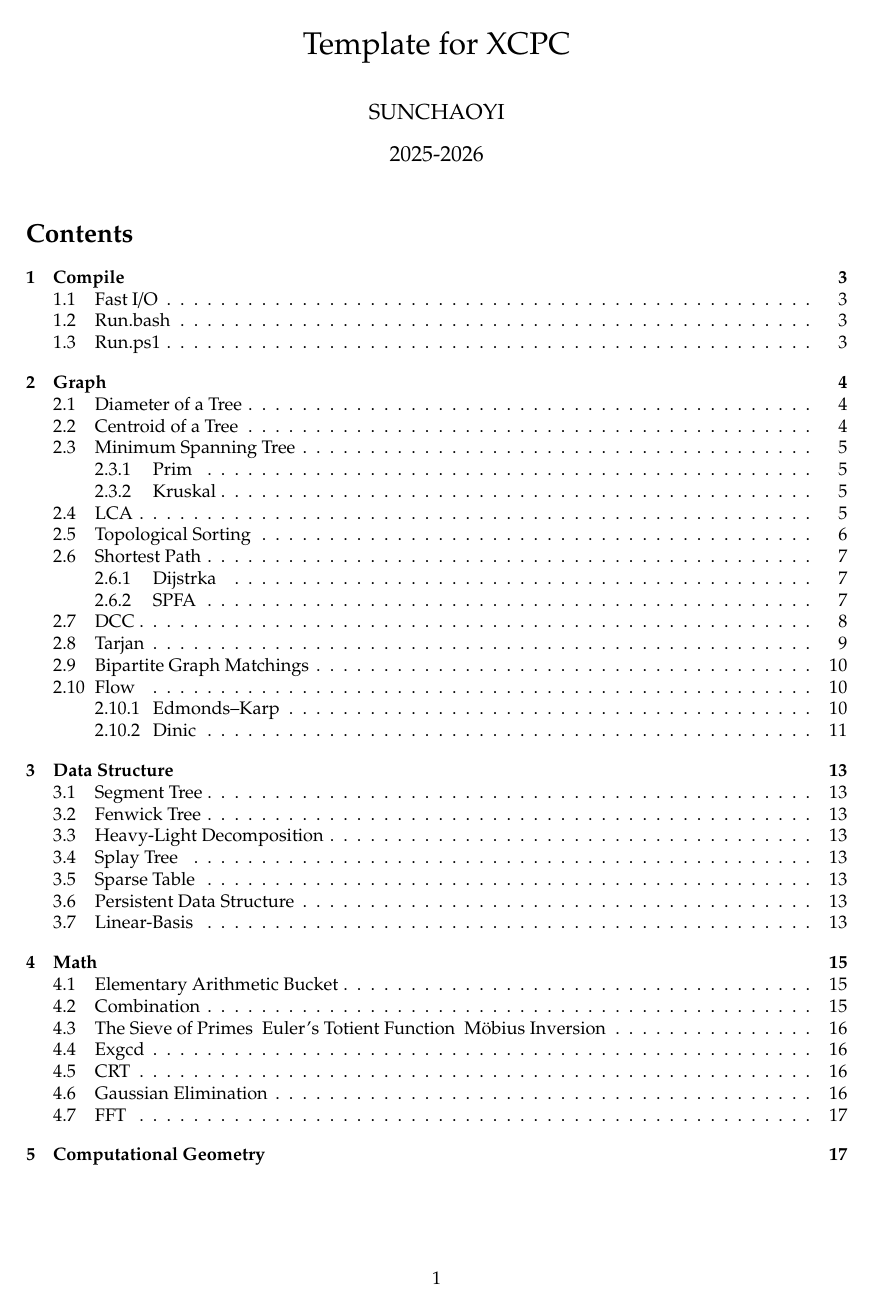
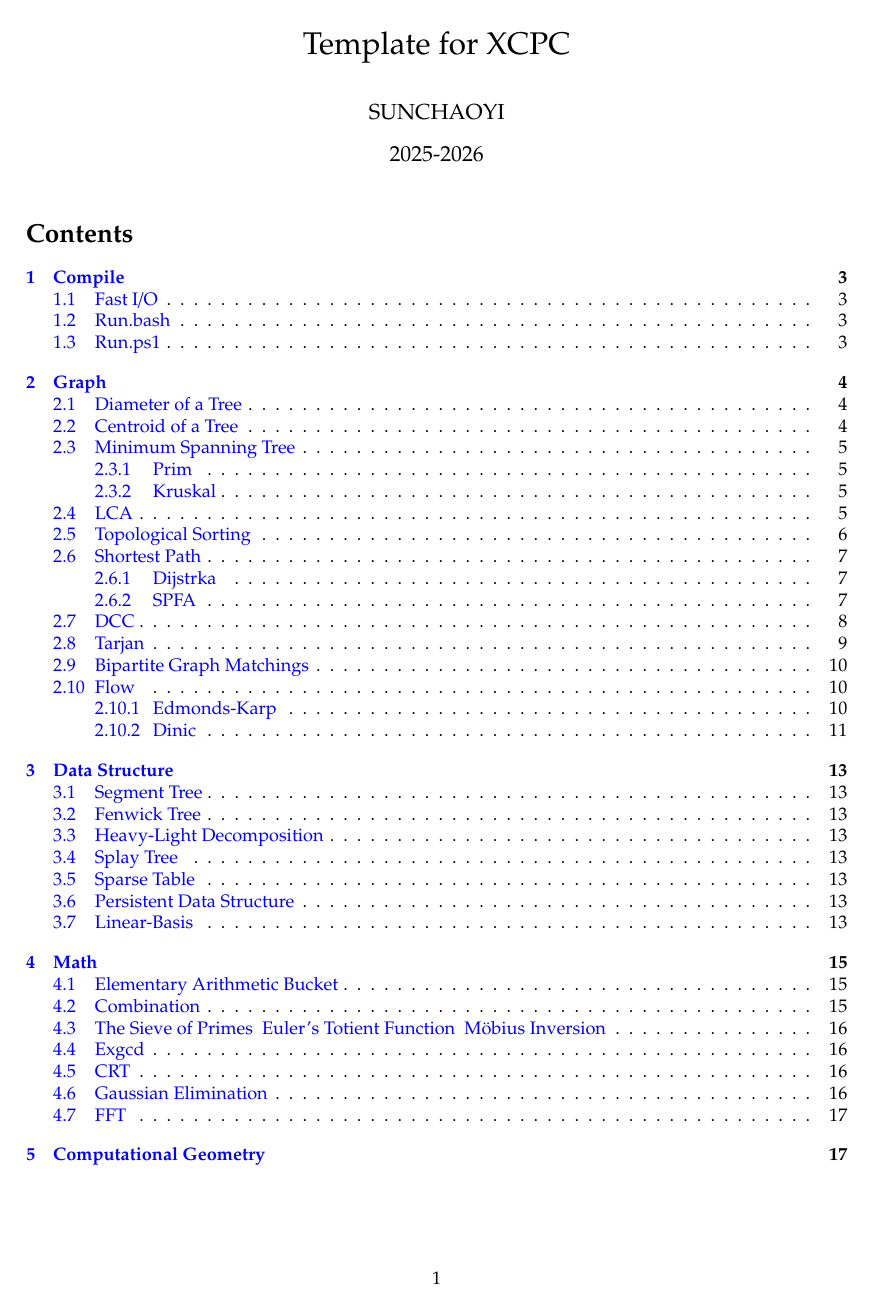
Before and after one commit to SUNCHAOYI923/XCPC-Template, a LaTeX document (Template.tex): page 1 of 25. The pictures show the PDF file Template.pdf that the author committed with the source.

Commit message:
Modify pdf.

```diff
--- a/Template.tex
+++ b/Template.tex
@@ -9,6 +9,7 @@
 \usepackage[nottoc]{tocbibind}
 \usepackage{xcolor}
 \usepackage{float}
+\usepackage[colorlinks=true, linkcolor=blue, urlcolor=blue, citecolor=blue]{hyperref} % 添加超链接支持
 
 \setcounter{MaxMatrixCols}{12}
 \lstset{
@@ -95,7 +95,7 @@
 
 \subsection{Flow}
 
-\subsubsection{Edmonds–Karp}
+\subsubsection{Edmonds-Karp}
 
 \lstinputlisting{Edmonds_Karp.cpp}
 
```
Also changed, not shown: Template.pdf, Template.tex (1 more changed lines).
